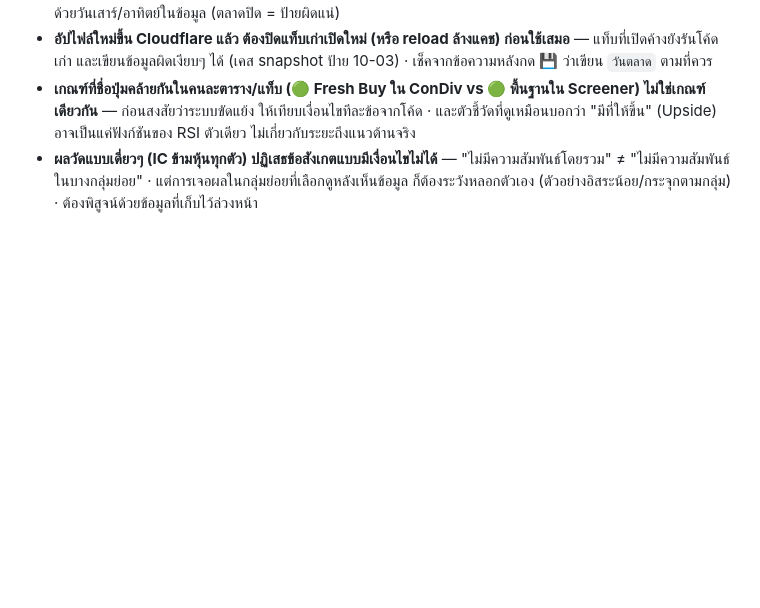
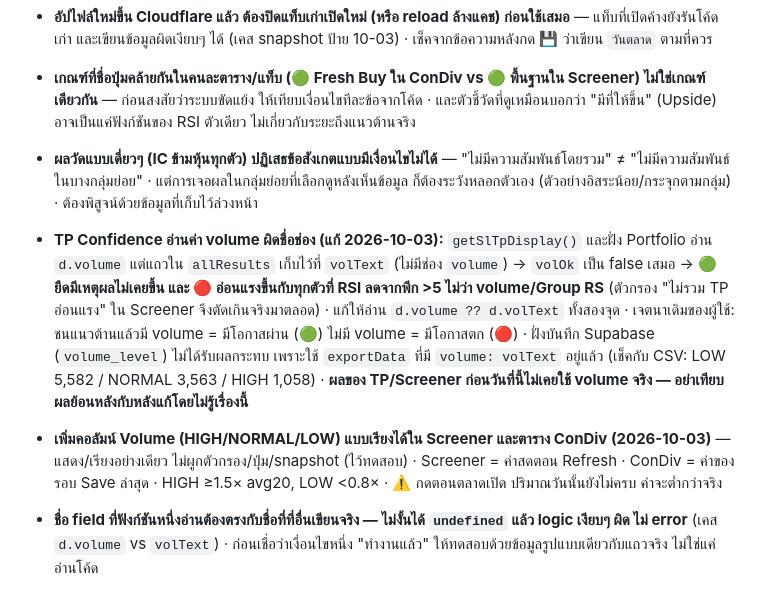
Before and after one commit to surathin3320500281957-cmd/signal_supabase, a Markdown page: README.md, the part around the change. GitHub-like rendering; blank space fills up the shorter version.

```diff
--- a/README.md
+++ b/README.md
@@ -688,3 +688,7 @@ ALTER TABLE condiv_snapshots ENABLE ROW LEVEL SECURITY;
 - **อัปไฟล์ใหม่ขึ้น Cloudflare แล้ว ต้องปิดแท็บเก่าเปิดใหม่ (หรือ reload ล้างแคช) ก่อนใช้เสมอ** — แท็บที่เปิดค้างยังรันโค้ดเก่า และเขียนข้อมูลผิดเงียบๆ ได้ (เคส snapshot ป้าย 10-03) · เช็คจากข้อความหลังกด 💾 ว่าเขียน `วันตลาด` ตามที่ควร
 - **เกณฑ์ที่ชื่อปุ่มคล้ายกันในคนละตาราง/แท็บ (🟢 Fresh Buy ใน ConDiv vs 🟢 พื้นฐานใน Screener) ไม่ใช่เกณฑ์เดียวกัน** — ก่อนสงสัยว่าระบบขัดแย้ง ให้เทียบเงื่อนไขทีละข้อจากโค้ด · และตัวชี้วัดที่ดูเหมือนบอกว่า "มีที่ให้ขึ้น" (Upside) อาจเป็นแค่ฟังก์ชันของ RSI ตัวเดียว ไม่เกี่ยวกับระยะถึงแนวต้านจริง
 - **ผลวัดแบบเดี่ยวๆ (IC ข้ามหุ้นทุกตัว) ปฏิเสธข้อสังเกตแบบมีเงื่อนไขไม่ได้** — "ไม่มีความสัมพันธ์โดยรวม" ≠ "ไม่มีความสัมพันธ์ในบางกลุ่มย่อย" · แต่การเจอผลในกลุ่มย่อยที่เลือกดูหลังเห็นข้อมูล ก็ต้องระวังหลอกตัวเอง (ตัวอย่างอิสระน้อย/กระจุกตามกลุ่ม) · ต้องพิสูจน์ด้วยข้อมูลที่เก็บไว้ล่วงหน้า
+
+- **TP Confidence อ่านค่า volume ผิดชื่อช่อง (แก้ 2026-10-03):** `getSlTpDisplay()` และฝั่ง Portfolio อ่าน `d.volume` แต่แถวใน `allResults` เก็บไว้ที่ `volText` (ไม่มีช่อง `volume`) → `volOk` เป็น false เสมอ → **🟢 ยืดมีเหตุผลไม่เคยขึ้น และ 🔴 อ่อนแรงขึ้นกับทุกตัวที่ RSI ลดจากพีก >5 ไม่ว่า volume/Group RS** (ตัวกรอง "ไม่รวม TP อ่อนแรง" ใน Screener จึงตัดเกินจริงมาตลอด) · แก้ให้อ่าน `d.volume ?? d.volText` ทั้งสองจุด · เจตนาเดิมของผู้ใช้: ชนแนวต้านแล้วมี volume = มีโอกาสผ่าน (🟢) ไม่มี volume = มีโอกาสตก (🔴) · ฝั่งบันทึก Supabase (`volume_level`) ไม่ได้รับผลกระทบ เพราะใช้ `exportData` ที่มี `volume: volText` อยู่แล้ว (เช็คกับ CSV: LOW 5,582 / NORMAL 3,563 / HIGH 1,058) · **ผลของ TP/Screener ก่อนวันที่นี้ไม่เคยใช้ volume จริง — อย่าเทียบผลย้อนหลังกับหลังแก้โดยไม่รู้เรื่องนี้**
+- **เพิ่มคอลัมน์ Volume (HIGH/NORMAL/LOW) แบบเรียงได้ใน Screener และตาราง ConDiv (2026-10-03)** — แสดง/เรียงอย่างเดียว ไม่ผูกตัวกรอง/ปุ่ม/snapshot (ไว้ทดสอบ) · Screener = ค่าสดตอน Refresh · ConDiv = ค่าของรอบ Save ล่าสุด · HIGH ≥1.5× avg20, LOW <0.8× · ⚠️ กดตอนตลาดเปิด ปริมาณวันนั้นยังไม่ครบ ค่าจะต่ำกว่าจริง
+- **ชื่อ field ที่ฟังก์ชันหนึ่งอ่านต้องตรงกับชื่อที่ที่อื่นเขียนจริง — ไม่งั้นได้ `undefined` แล้ว logic เงียบๆ ผิด ไม่ error** (เคส `d.volume` vs `volText`) · ก่อนเชื่อว่าเงื่อนไขหนึ่ง "ทำงานแล้ว" ให้ทดสอบด้วยข้อมูลรูปแบบเดียวกับแถวจริง ไม่ใช่แค่อ่านโค้ด
```
